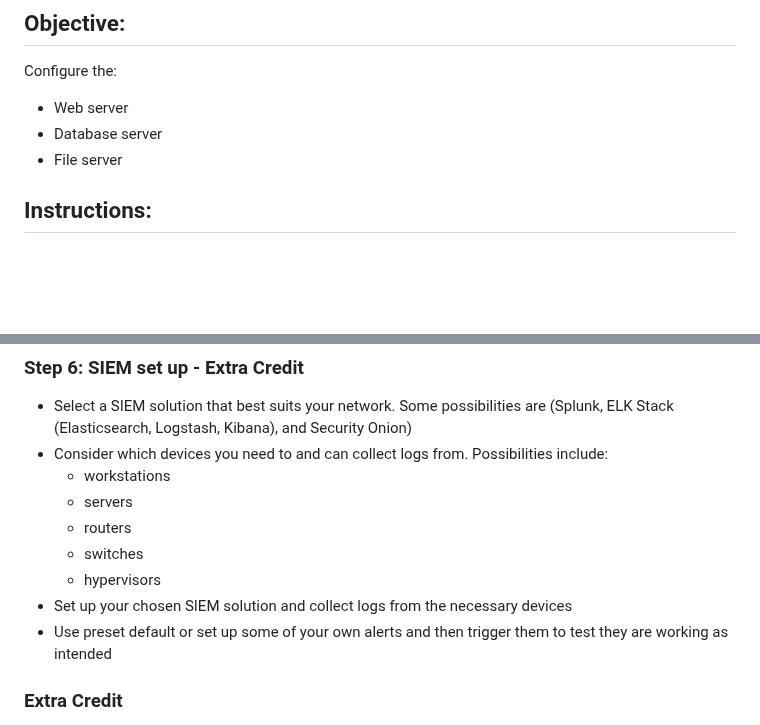
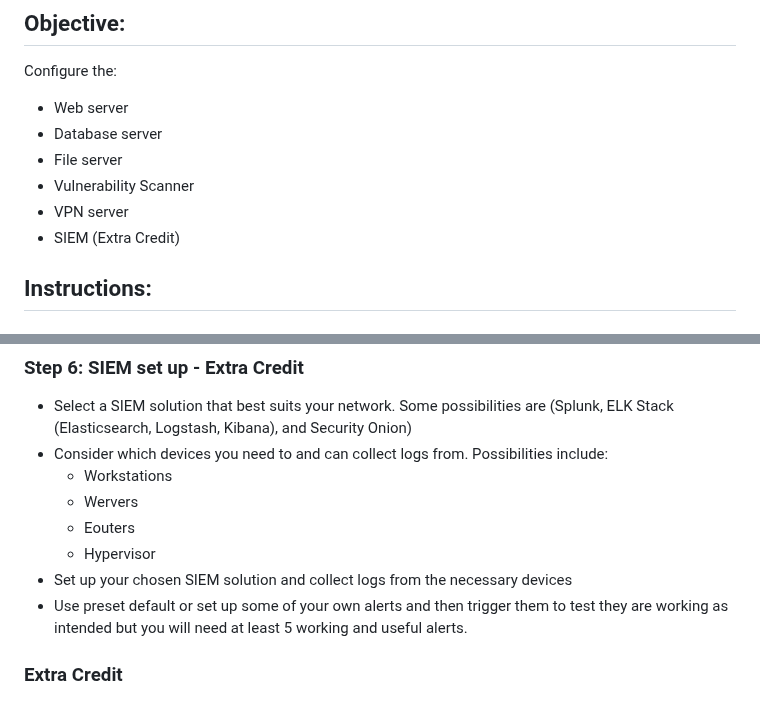
Before and after one commit to BYU-ITC-544/milestones, a Markdown page: milestone-4/Milestone 4: Systems Set Up.md, 2 parts joined by grey strips. Drawn GitHub-style; blank space fills up the shorter version.

Commit message:
formatting

```diff
--- a/milestone-4/Milestone 4: Systems Set Up.md
+++ b/milestone-4/Milestone 4: Systems Set Up.md
@@ -6,6 +6,9 @@ Configure the:
 - Web server
 - Database server
 - File server
+- Vulnerability Scanner
+- VPN server
+- SIEM (Extra Credit)
 
 ## Instructions:
 
@@ -222,13 +226,12 @@ Run these commands to set up your web server. Since this is not a web class the
 
 - Select a SIEM solution that best suits your network. Some possibilities are (Splunk, ELK Stack (Elasticsearch, Logstash, Kibana), and Security Onion)
 - Consider which devices you need to and can collect logs from. Possibilities include:
-   - workstations
-   - servers
-   - routers
-   - switches
-   - hypervisors
+   - Workstations
+   - Wervers
+   - Eouters
+   - Hypervisor
 - Set up your chosen SIEM solution and collect logs from the necessary devices
-- Use preset default or set up some of your own alerts and then trigger them to test they are working as intended
+- Use preset default or set up some of your own alerts and then trigger them to test they are working as intended but you will need at least 5 working and useful alerts.
 
 ### Extra Credit
 
```
Also changed, not shown: other parts of milestone-4/Milestone 4: Systems Set Up.md (+2 -1 lines).
